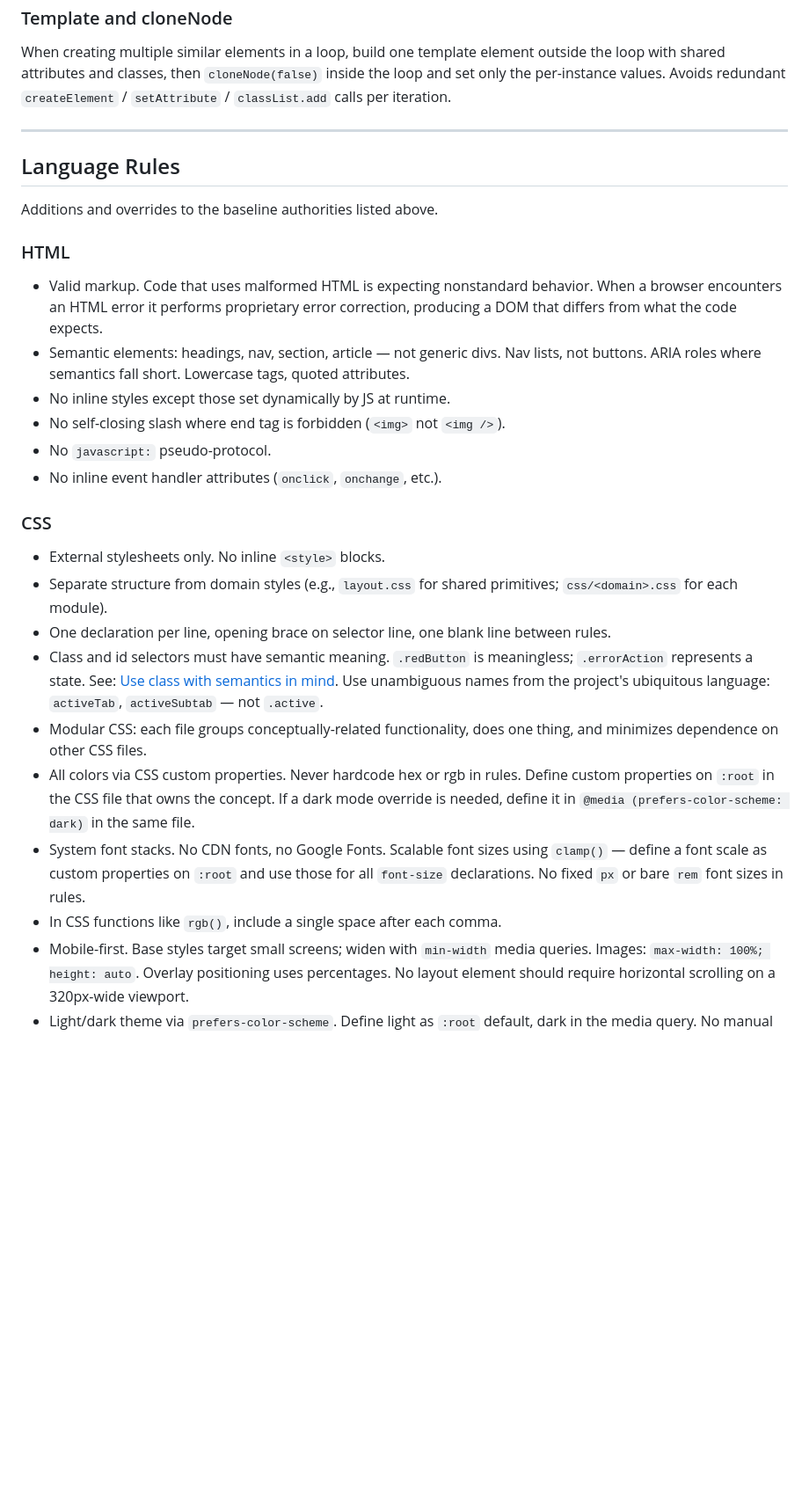
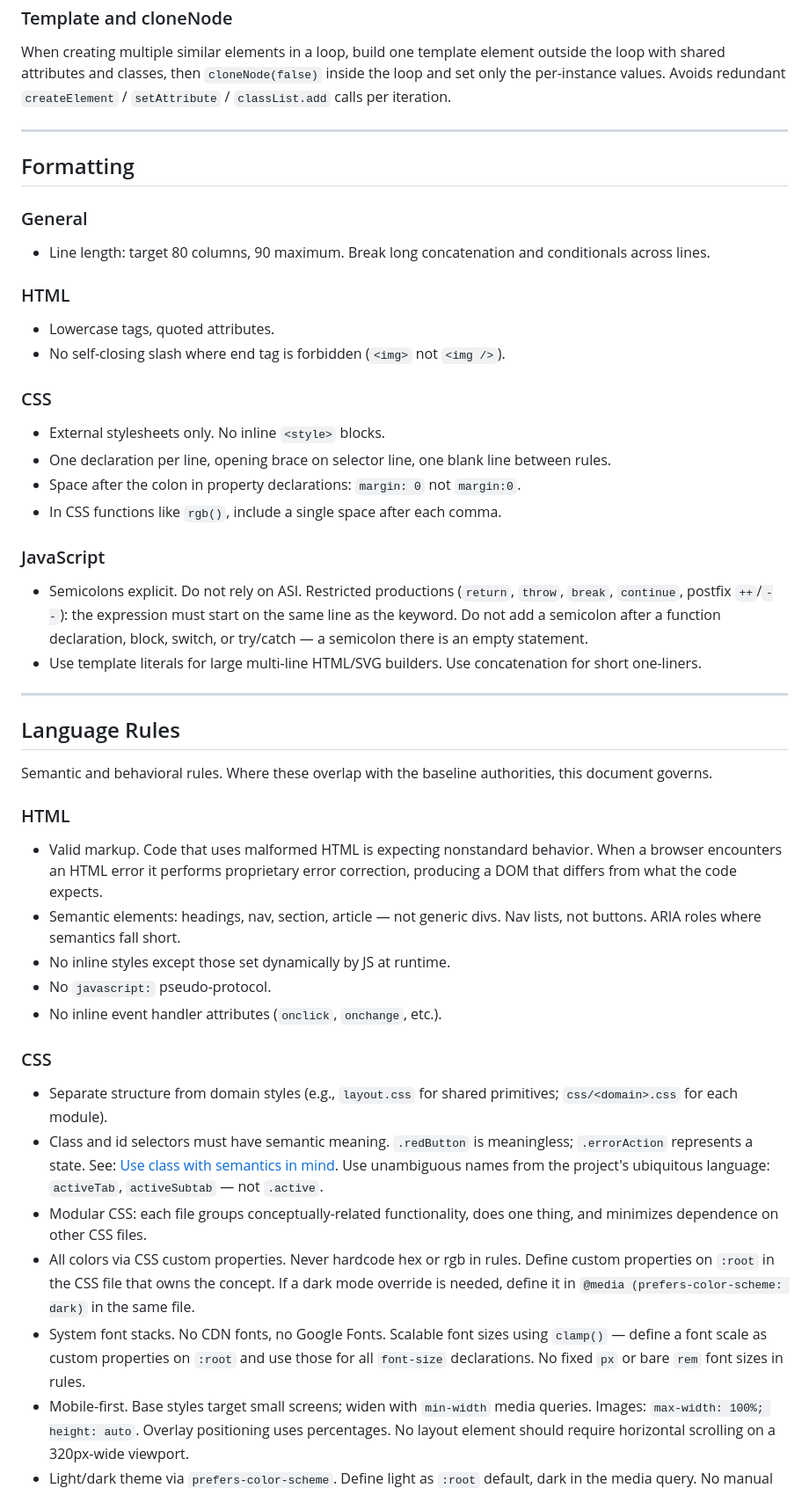
Before and after one commit to GarrettS/pelvis, a Markdown page: code-guidelines.md, the part around one of its changes. Shown at 88% size. Drawn GitHub-style; blank space fills up the shorter version.

```diff
--- a/code-guidelines.md
+++ b/code-guidelines.md
@@ -142,29 +142,50 @@ When creating multiple similar elements in a loop, build one template element ou
 
 ---
 
+## Formatting
+
+### General
+
+- Line length: target 80 columns, 90 maximum. Break long concatenation and conditionals across lines.
+
+### HTML
+
+- Lowercase tags, quoted attributes.
+- No self-closing slash where end tag is forbidden (`<img>` not `<img />`).
+
+### CSS
+
+- External stylesheets only. No inline `<style>` blocks.
+- One declaration per line, opening brace on selector line, one blank line between rules.
+- Space after the colon in property declarations: `margin: 0` not `margin:0`.
+- In CSS functions like `rgb()`, include a single space after each comma.
+
+### JavaScript
+
+- Semicolons explicit. Do not rely on ASI. Restricted productions (`return`, `throw`, `break`, `continue`, postfix `++`/`--`): the expression must start on the same line as the keyword. Do not add a semicolon after a function declaration, block, switch, or try/catch — a semicolon there is an empty statement.
+- Use template literals for large multi-line HTML/SVG builders. Use concatenation for short one-liners.
+
+---
+
 ## Language Rules
 
-Additions and overrides to the baseline authorities listed above.
+Semantic and behavioral rules. Where these overlap with the baseline authorities, this document governs.
 
 ### HTML
 
 - Valid markup. Code that uses malformed HTML is expecting nonstandard behavior. When a browser encounters an HTML error it performs proprietary error correction, producing a DOM that differs from what the code expects.
-- Semantic elements: headings, nav, section, article — not generic divs. Nav lists, not buttons. ARIA roles where semantics fall short. Lowercase tags, quoted attributes.
+- Semantic elements: headings, nav, section, article — not generic divs. Nav lists, not buttons. ARIA roles where semantics fall short.
 - No inline styles except those set dynamically by JS at runtime.
-- No self-closing slash where end tag is forbidden (`<img>` not `<img />`).
 - No `javascript:` pseudo-protocol.
 - No inline event handler attributes (`onclick`, `onchange`, etc.).
 
 ### CSS
 
-- External stylesheets only. No inline `<style>` blocks.
 - Separate structure from domain styles (e.g., `layout.css` for shared primitives; `css/<domain>.css` for each module).
-- One declaration per line, opening brace on selector line, one blank line between rules.
 - Class and id selectors must have semantic meaning. `.redButton` is meaningless; `.errorAction` represents a state. See: [Use class with semantics in mind](https://www.w3.org/QA/Tips/goodclassnames). Use unambiguous names from the project's ubiquitous language: `activeTab`, `activeSubtab` — not `.active`.
 - Modular CSS: each file groups conceptually-related functionality, does one thing, and minimizes dependence on other CSS files.
 - All colors via CSS custom properties. Never hardcode hex or rgb in rules. Define custom properties on `:root` in the CSS file that owns the concept. If a dark mode override is needed, define it in `@media (prefers-color-scheme: dark)` in the same file.
 - System font stacks. No CDN fonts, no Google Fonts. Scalable font sizes using `clamp()` — define a font scale as custom properties on `:root` and use those for all `font-size` declarations. No fixed `px` or bare `rem` font sizes in rules.
-- In CSS functions like `rgb()`, include a single space after each comma.
 - Mobile-first. Base styles target small screens; widen with `min-width` media queries. Images: `max-width: 100%; height: auto`. Overlay positioning uses percentages. No layout element should require horizontal scrolling on a 320px-wide viewport.
 - Light/dark theme via `prefers-color-scheme`. Define light as `:root` default, dark in the media query. No manual toggle unless the project spec requires one.
 
```
Also changed, not shown: other parts of code-guidelines.md (+10 -8 lines).
